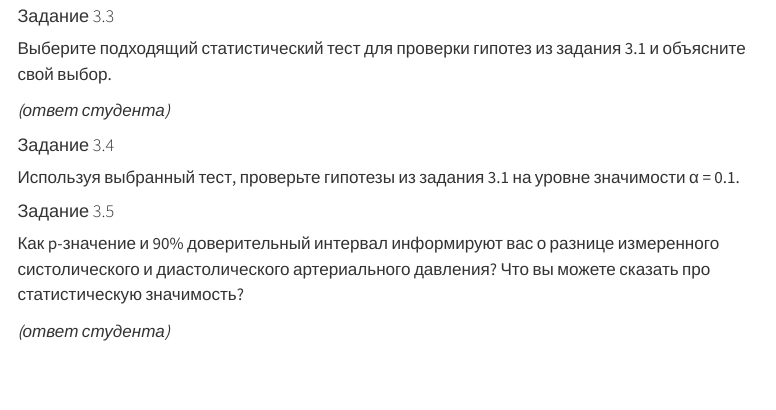
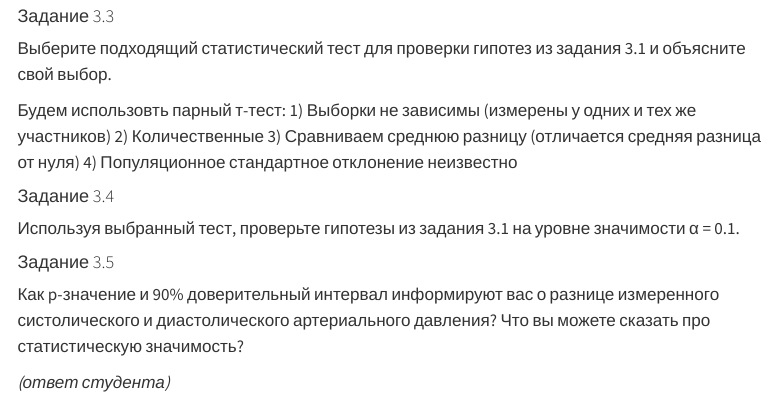
Before and after one commit to amdas108/homework_classical_tests_das, a Quarto document (homework_classical_tests.qmd): the page in a window 1100 px wide, from 12270 px down. Rendered offline with R 4.5, knitr and Pandoc in place of Quarto, with nearby package versions; menus at the side of the page are left out.

Commit message:
Task 3.3: test selection

```diff
--- a/homework_classical_tests.qmd
+++ b/homework_classical_tests.qmd
@@ -274,7 +274,11 @@ ggplot(pressure_long, aes(x = PressureType, y = Pressure)) +
 
 Выберите подходящий статистический тест для проверки гипотез из задания 3.1 и объясните свой выбор.
 
-*(ответ студента)*
+Будем использовть парный т-тест:
+1) Выборки не зависимы (измерены у одних и тех же участников)
+2) Количественные
+3) Сравниваем среднюю разницу (отличается средняя разница от нуля)
+4) Популяционное стандартное отклонение неизвестно
 
 #### Задание 3.4
 
```
